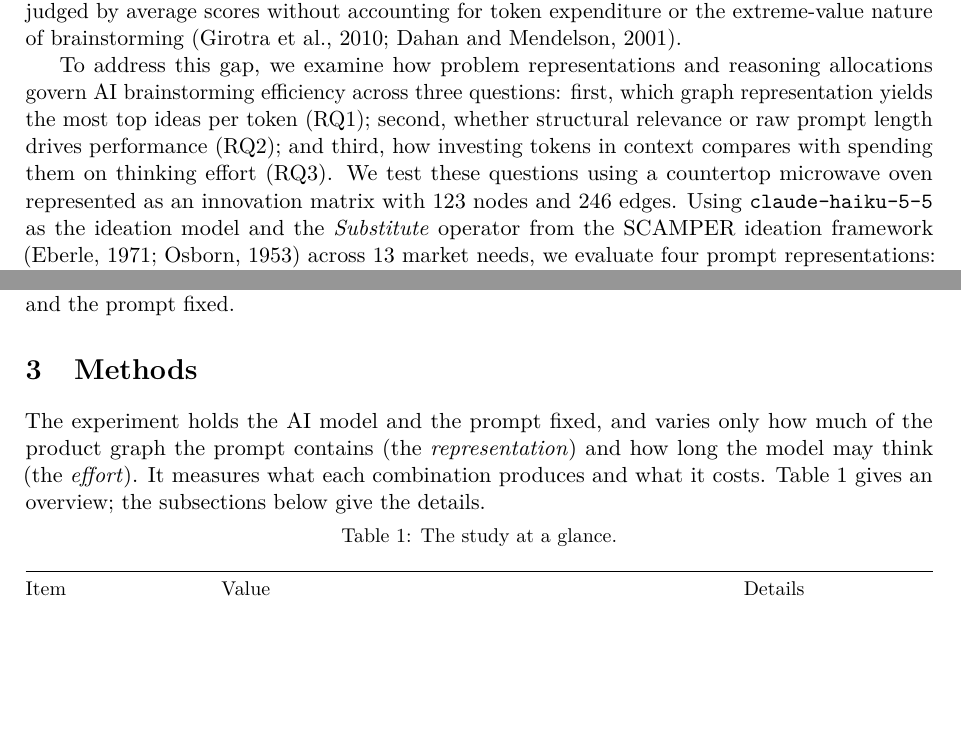
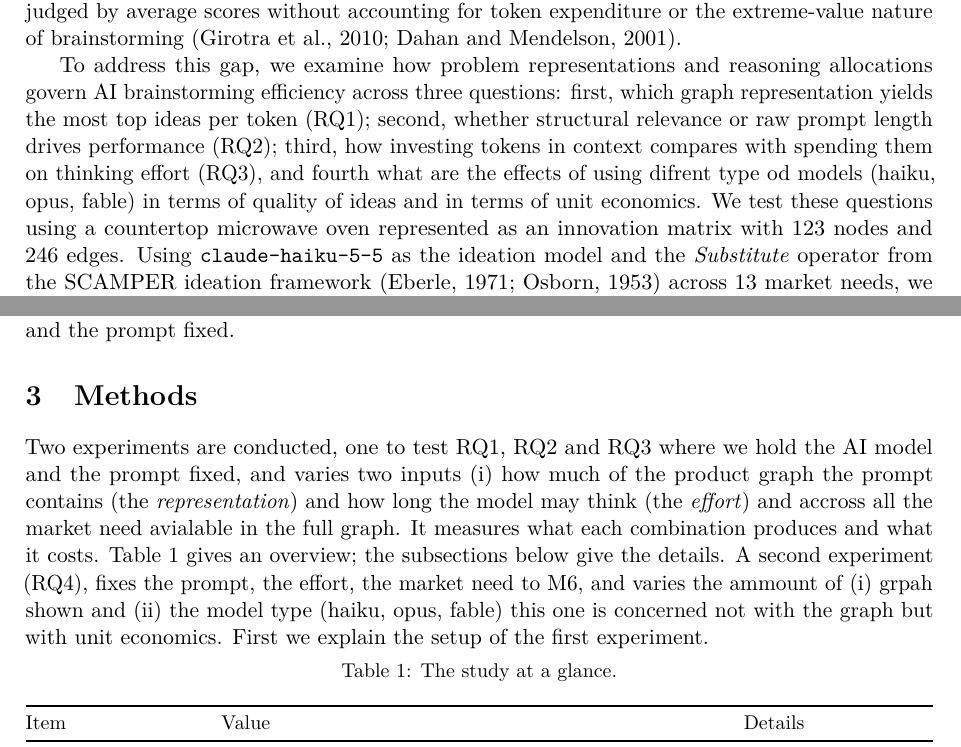
Before and after one commit to orioli/IM-LLM, a LaTeX paper (paper/main.tex, which reads paper/body.tex): two parts of pages 2 and 4 of 41, joined at a grey line, cut so that both start at the same text, the shorter picture padded with empty space. Compiled offline with pdfLaTeX.

Commit message:
added RQ4 in intro and methods.

```diff
--- a/paper/body.tex
+++ b/paper/body.tex
@@ -5,7 +5,7 @@ Most research on AI for innovation asks about outcomes: whether LLM-generated id
 
 In product ideation, engineering design, and service innovation, problem representations range from business model canvases and user journey maps to design structure matrices and typed knowledge graphs \citep{ed2024, Steward1981, Gero1990}. Here, we focus on the \emph{innovation matrix} (IM) of Leo Tchirsky \citep{Tchirsky, berengueres2014}---a layered, typed graph connecting market needs to functions, components, enabling technologies, and scientific fields. While cost-aware evaluation is now standard for LLM reasoning and agent benchmarks \citep{Chen2024d, Wang2024, Kapoor2025}, generative ideation is still largely judged by average scores without accounting for token expenditure or the extreme-value nature of brainstorming \citep{Girotra2010, Dahan2001}.
 
-To address this gap, we examine how problem representations and reasoning allocations govern AI brainstorming efficiency across three questions: first, which graph representation yields the most top ideas per token (RQ1); second, whether structural relevance or raw prompt length drives performance (RQ2); and third, how investing tokens in context compares with spending them on thinking effort (RQ3). We test these questions using a countertop microwave oven represented as an innovation matrix with 123 nodes and 246 edges. Using \texttt{claude-haiku-5-5} as the ideation model and the \emph{Substitute} operator from the SCAMPER ideation framework \citep{Eberle1971, Osborn1953} across 13 market needs, we evaluate four prompt representations: the full graph (A), a targeted vertical slice of the active market need (functions, components, technologies, fields, linked constraints and actors; B), a size-matched random slice (R), and a no-graph control (C). Each condition is crossed with four thinking-effort levels across 580 API calls, generating 2,892 ideas that are evaluated blind by \texttt{claude-sonnet-5-5} and validated by human expert review. We measure \emph{yield}: standout ideas (top $\sim$12\%, score $\ge 4.0/5.0$) per 100k total tokens spent.
+To address this gap, we examine how problem representations and reasoning allocations govern AI brainstorming efficiency across three questions: first, which graph representation yields the most top ideas per token (RQ1); second, whether structural relevance or raw prompt length drives performance (RQ2); third, how investing tokens in context compares with spending them on thinking effort (RQ3), and fourth what are the effects of using difrent type od models (haiku, opus, fable) in terms of quality of ideas and in terms of unit economics. We test these questions using a countertop microwave oven represented as an innovation matrix with 123 nodes and 246 edges. Using \texttt{claude-haiku-5-5} as the ideation model and the \emph{Substitute} operator from the SCAMPER ideation framework \citep{Eberle1971, Osborn1953} across 13 market needs, we evaluate four prompt representations: the full graph (A), a targeted vertical slice of the active market need (functions, components, technologies, fields, linked constraints and actors; B), a size-matched random slice (R), and a no-graph control (C). Each condition is crossed with four thinking-effort levels across 580 API calls, generating 2,892 ideas that are evaluated blind by \texttt{claude-sonnet-5-5} and validated by human expert review. We measure \emph{yield}: standout ideas (top $\sim$12\%, score $\ge 4.0/5.0$) per 100k total tokens spent.
 
 Our primary finding is that prompting with a targeted market-need slice at medium effort achieves peak yield (8.8 top ideas per 100k tokens), nearly tripling the efficiency of the full graph. Note here that the size of the slice is about one third that of the full graph. Although the full graph produces more specific average sets, it yields no more top-tail ideas while doubling prompt costs. Furthermore, scaling thinking effort raises average linguistic quality but fails to improve token efficiency. Together, these findings make three contributions: they reframe AI ideation around representation efficiency (outcome per token) rather than ephemeral human baselines; they establish yield as a non-saturating tail metric that captures extreme-value creative discovery where mean scores mislead; and they provide an open, controlled empirical comparison of product-graph representations and thinking effort, with all prompts, calls, and judgments released.
 
@@ -36,8 +36,7 @@ For lack of objective measures (beyond patentability), currently ideation with A
 
 \hypertarget{methods}{%
 \section{Methods}\label{methods}}
-
-The experiment holds the AI model and the prompt fixed, and varies only how much of the product graph the prompt contains (the \emph{representation}) and how long the model may think (the \emph{effort}). It measures what each combination produces and what it costs. Table~\ref{tab:setup} gives an overview; the subsections below give the details.
+Two experiments are conducted, one to test RQ1, RQ2 and RQ3 where we hold the AI model and the prompt fixed, and varies two inputs (i)  how much of the product graph the prompt contains (the \emph{representation}) and how long the model may think (the \emph{effort}) and accross all the market need avialable in the full graph. It measures what each combination produces and what it costs. Table~\ref{tab:setup} gives an overview; the subsections below give the details. A second experiment (RQ4), fixes the prompt, the effort, the market need to M6, and varies the ammount of (i) grpah shown and (ii) the model type (haiku, opus, fable) this one is concerned not with the graph but with unit economics. First we explain the setup of the first experiment.
 
 \begin{longtable}[]{@{}
   >{\raggedright\arraybackslash}p{(\columnwidth - 4\tabcolsep) * \real{0.20}}
```
Also changed, not shown: paper/body.tex (1 more changed lines).
